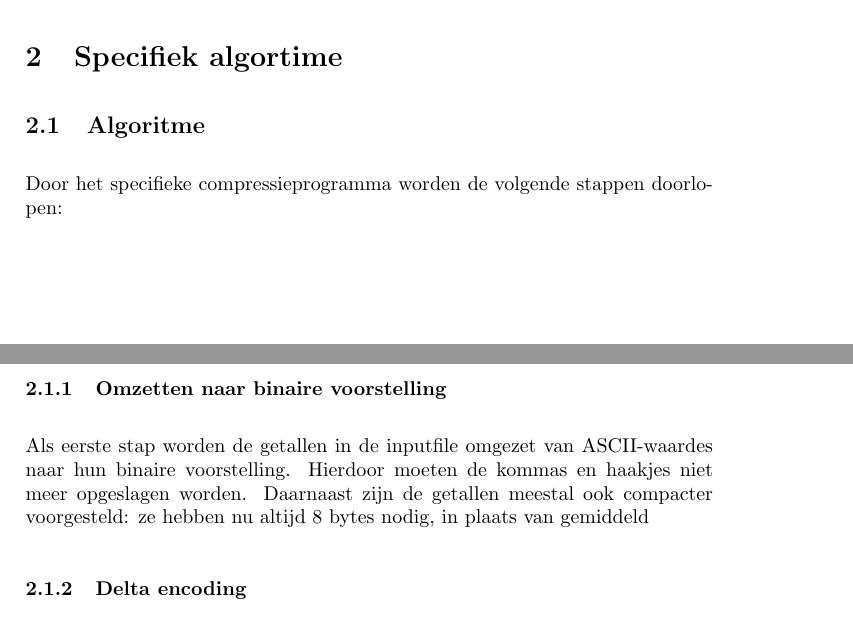
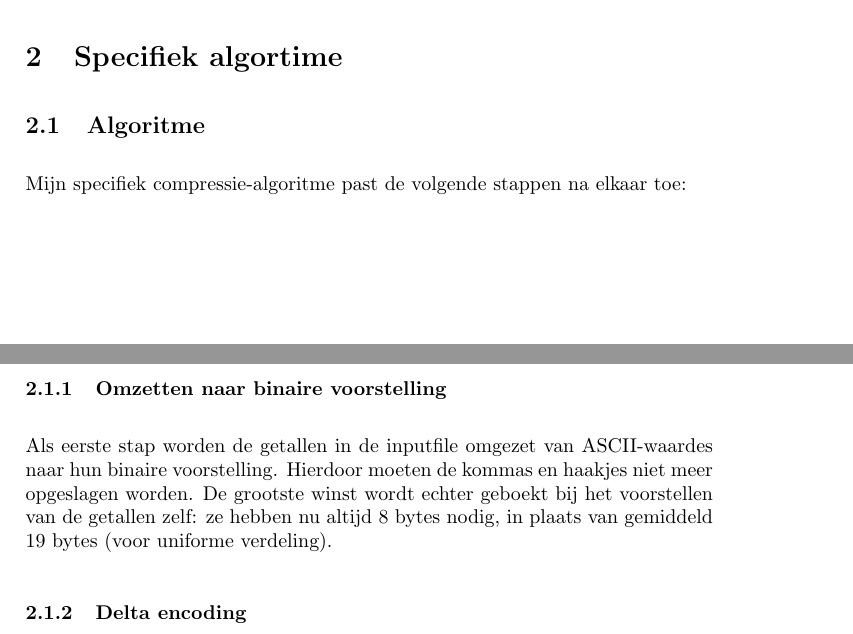
Before and after one commit to rien/Project-Datacompression, a LaTeX document (extra/verslag.tex): two parts of pages 3 and 4 of 5, joined at a grey line, cut so that both start at the same text. Compiled offline with pdfLaTeX.

```diff
--- a/extra/verslag.tex
+++ b/extra/verslag.tex
@@ -72,9 +72,11 @@
 \section{Specifiek algortime}
 
 \subsection{Algoritme}
-Door het specifieke compressieprogramma worden de volgende stappen doorlopen:
+
+Mijn specifiek compressie-algoritme past de volgende stappen na elkaar toe:
+
 \subsubsection{Omzetten naar binaire voorstelling}
-Als eerste stap worden de getallen in de inputfile omgezet van ASCII-waardes naar hun binaire voorstelling. Hierdoor moeten de kommas en haakjes niet meer opgeslagen worden. Daarnaast zijn de getallen meestal ook compacter voorgesteld: ze hebben nu altijd 8 bytes nodig, in plaats van gemiddeld
+Als eerste stap worden de getallen in de inputfile omgezet van ASCII-waardes naar hun binaire voorstelling. Hierdoor moeten de kommas en haakjes niet meer opgeslagen worden. De grootste winst wordt echter geboekt bij het voorstellen van de getallen zelf: ze hebben nu altijd 8 bytes nodig, in plaats van gemiddeld 19 bytes (voor uniforme verdeling).
 \subsubsection{Delta encoding}
 Differential coding: het verschil met het vorige getal opslaan in plaats van het volledige getal.
 \subsubsection{Variable-length integers}
```
Also changed, not shown: 1 other file.
